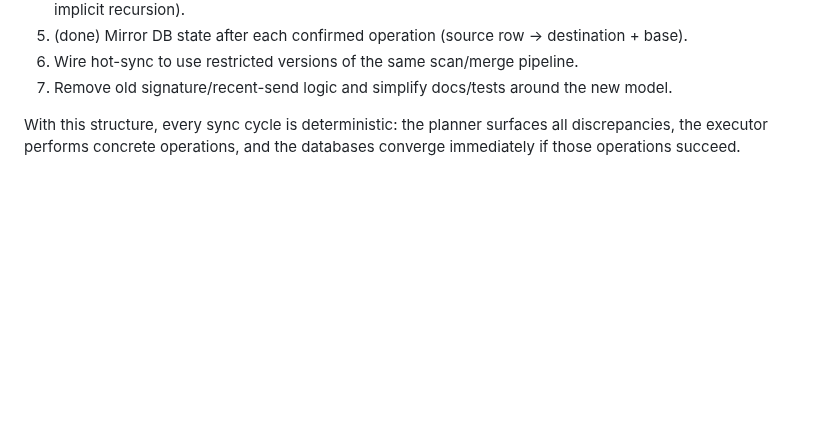
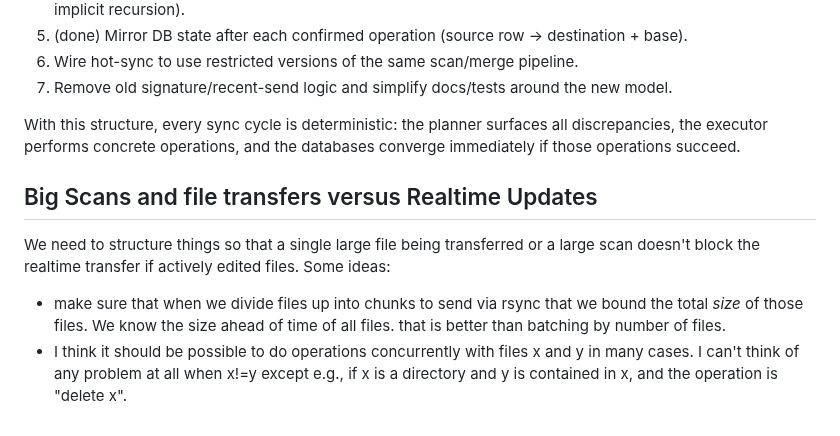
Before and after one commit to sagemathinc/reflect-sync, a Markdown page: PLAN.md, the part around the change. Rendered like a GitHub page; blank space fills up the shorter version.

Commit message:
add idea about concurrent send operations

```diff
--- a/PLAN.md
+++ b/PLAN.md
@@ -138,3 +138,19 @@ Hot-sync windows reuse the same query with filters (`AND a.updated >= :floor`, e
 7. Remove old signature/recent\-send logic and simplify docs/tests around the new model.
 
 With this structure, every sync cycle is deterministic: the planner surfaces all discrepancies, the executor performs concrete operations, and the databases converge immediately if those operations succeed.
+
+
+## Big Scans and file transfers versus Realtime Updates
+
+We need to structure things so that a single large file being
+transferred or a large scan doesn't block the realtime
+transfer if actively edited files.  Some ideas:
+
+- make sure that when we divide files up into chunks to
+  send via rsync that we bound the total *size* of those
+  files.  We know the size ahead of time of all files.
+  that is better than batching by number of files.
+- I think it should be possible to do operations concurrently
+  with files x and y in many cases. I can't think of any
+  problem at all when x!=y except e.g., if x is a directory
+  and y is contained in x, and the operation is "delete x".
```
